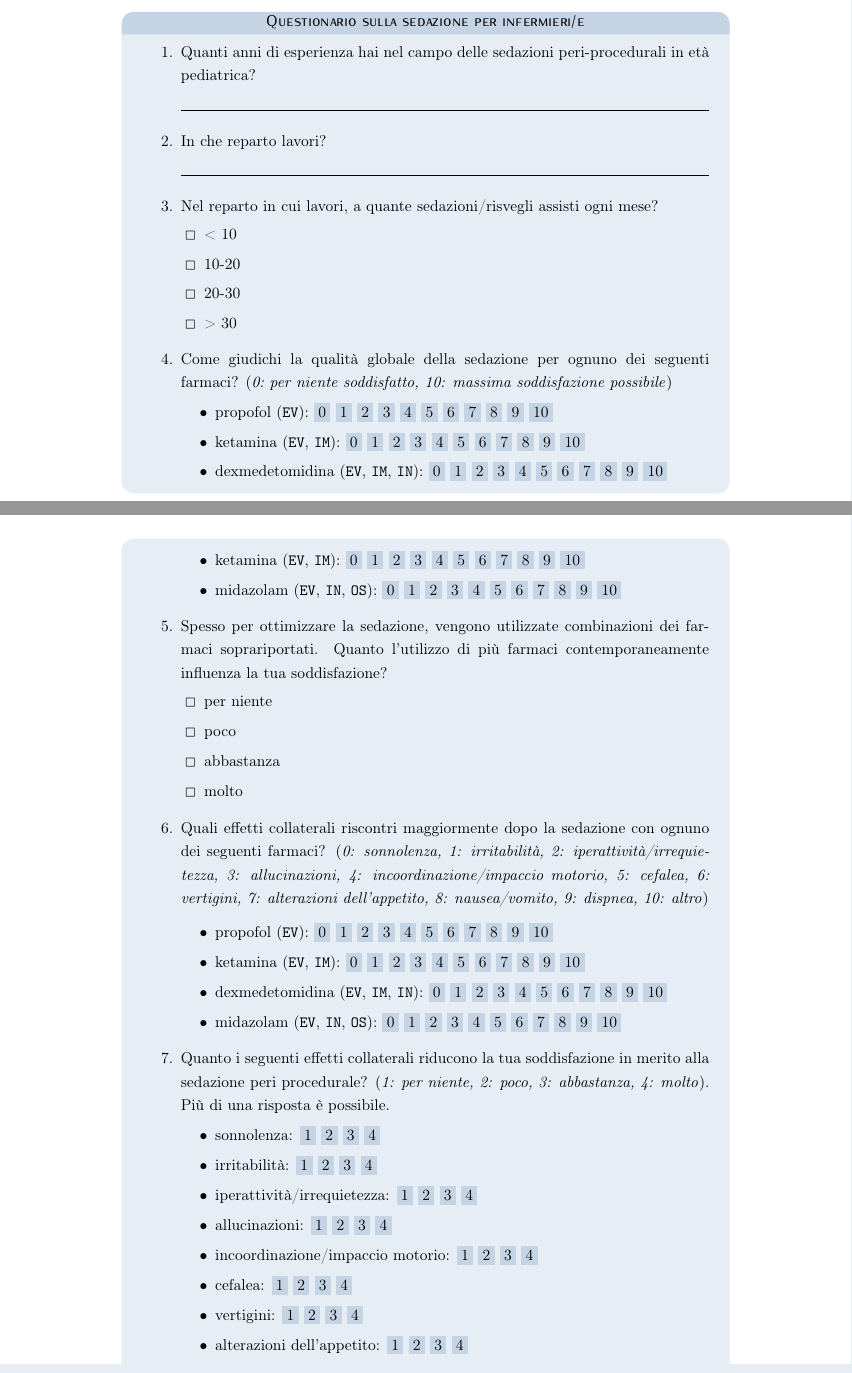
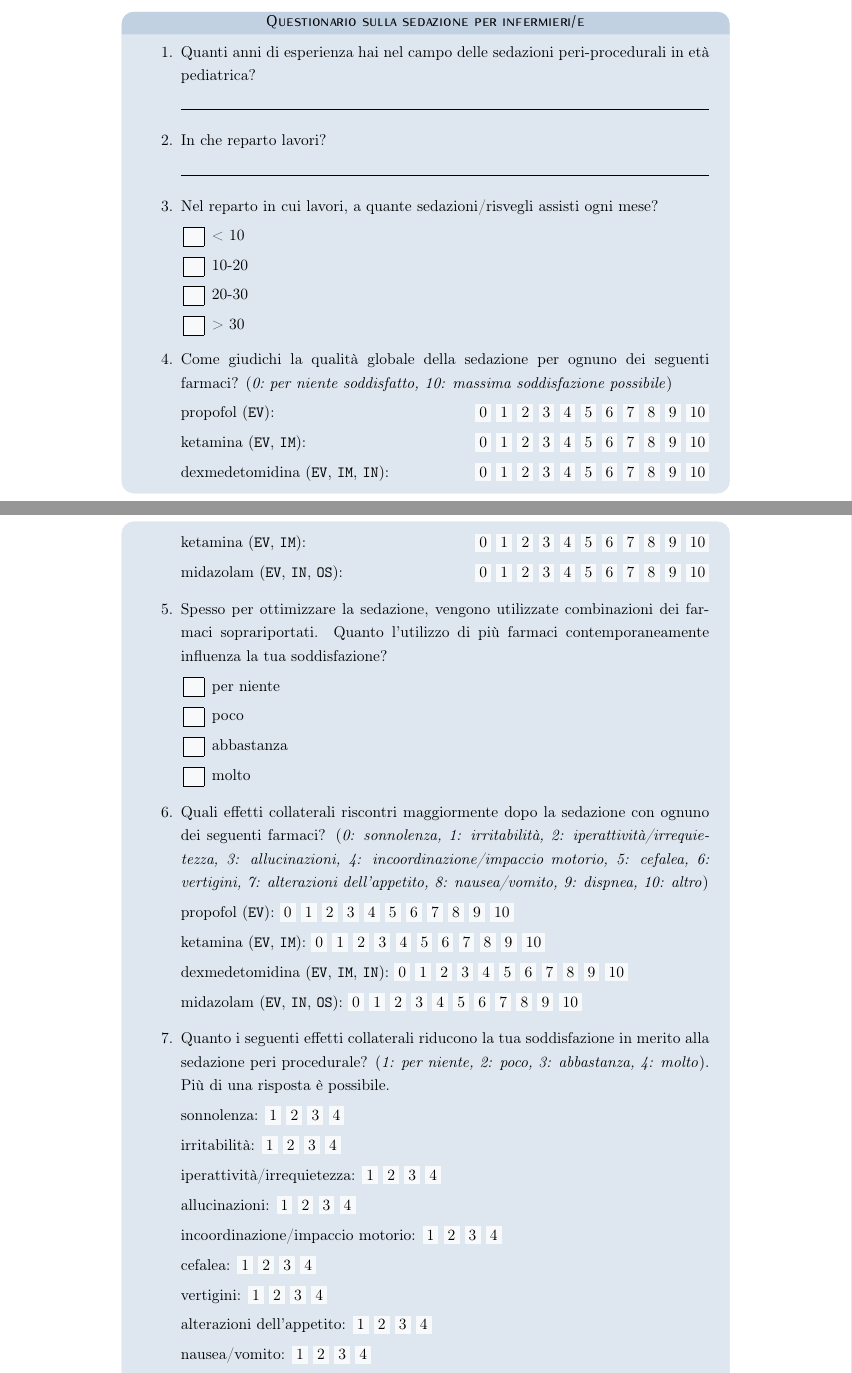
Before and after one commit to trincallegra/trincatesi, a LaTeX thesis (main.tex, which reads Capitoli/Materiali e metodi.tex, qsuite.tex): two parts of pages 10 and 11 of 49, joined at a grey line, cut so that both start at the same text. Compiled offline with pdfLaTeX.

Commit message:
Checkpoint: good aesthetics for the questionnaire
Now we'll try to automate and embed the material in qsuite.tex

```diff
--- a/Capitoli/Materiali e metodi.tex
+++ b/Capitoli/Materiali e metodi.tex
@@ -46,14 +46,22 @@ L'indagine è stata svolta in modo anonimo tramite una piattaforma web di Google
            \end{Qlist}
 
            \item Come giudichi la qualità globale della sedazione per ognuno dei seguenti farmaci? (\emph{0:~per niente soddisfatto, 10: massima soddisfazione possibile})
-           \begin{itemize}
-               \item propofol (\texttt{EV}): \colorbox{xkcdCloudyBlue!70}{0} \colorbox{xkcdCloudyBlue!70}{1} \colorbox{xkcdCloudyBlue!70}{2} \colorbox{xkcdCloudyBlue!70}{3} \colorbox{xkcdCloudyBlue!70}{4} \colorbox{xkcdCloudyBlue!70}{5} \colorbox{xkcdCloudyBlue!70}{6} \colorbox{xkcdCloudyBlue!70}{7} \colorbox{xkcdCloudyBlue!70}{8} \colorbox{xkcdCloudyBlue!70}{9} \colorbox{xkcdCloudyBlue!70}{10}
 
-               \item ketamina (\texttt{EV}, \texttt{IM}): \colorbox{xkcdCloudyBlue!70}{0} \colorbox{xkcdCloudyBlue!70}{1} \colorbox{xkcdCloudyBlue!70}{2} \colorbox{xkcdCloudyBlue!70}{3} \colorbox{xkcdCloudyBlue!70}{4} \colorbox{xkcdCloudyBlue!70}{5} \colorbox{xkcdCloudyBlue!70}{6} \colorbox{xkcdCloudyBlue!70}{7} \colorbox{xkcdCloudyBlue!70}{8} \colorbox{xkcdCloudyBlue!70}{9} \colorbox{xkcdCloudyBlue!70}{10}
-               \item dexmedetomidina (\texttt{EV}, \texttt{IM}, \texttt{IN}): \colorbox{xkcdCloudyBlue!70}{0} \colorbox{xkcdCloudyBlue!70}{1} \colorbox{xkcdCloudyBlue!70}{2} \colorbox{xkcdCloudyBlue!70}{3} \colorbox{xkcdCloudyBlue!70}{4} \colorbox{xkcdCloudyBlue!70}{5} \colorbox{xkcdCloudyBlue!70}{6} \colorbox{xkcdCloudyBlue!70}{7} \colorbox{xkcdCloudyBlue!70}{8} \colorbox{xkcdCloudyBlue!70}{9} \colorbox{xkcdCloudyBlue!70}{10}
-               \item ketamina (\texttt{EV}, \texttt{IM}): \colorbox{xkcdCloudyBlue!70}{0} \colorbox{xkcdCloudyBlue!70}{1} \colorbox{xkcdCloudyBlue!70}{2} \colorbox{xkcdCloudyBlue!70}{3} \colorbox{xkcdCloudyBlue!70}{4} \colorbox{xkcdCloudyBlue!70}{5} \colorbox{xkcdCloudyBlue!70}{6} \colorbox{xkcdCloudyBlue!70}{7} \colorbox{xkcdCloudyBlue!70}{8} \colorbox{xkcdCloudyBlue!70}{9} \colorbox{xkcdCloudyBlue!70}{10}
-               \item midazolam (\texttt{EV}, \texttt{IN}, \texttt{OS}): \colorbox{xkcdCloudyBlue!70}{0} \colorbox{xkcdCloudyBlue!70}{1} \colorbox{xkcdCloudyBlue!70}{2} \colorbox{xkcdCloudyBlue!70}{3} \colorbox{xkcdCloudyBlue!70}{4} \colorbox{xkcdCloudyBlue!70}{5} \colorbox{xkcdCloudyBlue!70}{6} \colorbox{xkcdCloudyBlue!70}{7} \colorbox{xkcdCloudyBlue!70}{8} \colorbox{xkcdCloudyBlue!70}{9} \colorbox{xkcdCloudyBlue!70}{10}
-           \end{itemize}
+           propofol (\texttt{EV}): \hfill
+           \colorbox{xkcdCloudyBlue!10}{0} \colorbox{xkcdCloudyBlue!10}{1} \colorbox{xkcdCloudyBlue!10}{2} \colorbox{xkcdCloudyBlue!10}{3} \colorbox{xkcdCloudyBlue!10}{4} \colorbox{xkcdCloudyBlue!10}{5} \colorbox{xkcdCloudyBlue!10}{6} \colorbox{xkcdCloudyBlue!10}{7} \colorbox{xkcdCloudyBlue!10}{8} \colorbox{xkcdCloudyBlue!10}{9} \colorbox{xkcdCloudyBlue!10}{10}
+
+           ketamina (\texttt{EV}, \texttt{IM}): \hfill \colorbox{xkcdCloudyBlue!10}{0} \colorbox{xkcdCloudyBlue!10}{1} \colorbox{xkcdCloudyBlue!10}{2} \colorbox{xkcdCloudyBlue!10}{3} \colorbox{xkcdCloudyBlue!10}{4} \colorbox{xkcdCloudyBlue!10}{5} \colorbox{xkcdCloudyBlue!10}{6} \colorbox{xkcdCloudyBlue!10}{7} \colorbox{xkcdCloudyBlue!10}{8} \colorbox{xkcdCloudyBlue!10}{9} \colorbox{xkcdCloudyBlue!10}{10}
+
+            dexmedetomidina (\texttt{EV}, \texttt{IM}, \texttt{IN}): \hfill
+            \colorbox{xkcdCloudyBlue!10}{0} \colorbox{xkcdCloudyBlue!10}{1} \colorbox{xkcdCloudyBlue!10}{2} \colorbox{xkcdCloudyBlue!10}{3} \colorbox{xkcdCloudyBlue!10}{4} \colorbox{xkcdCloudyBlue!10}{5} \colorbox{xkcdCloudyBlue!10}{6} \colorbox{xkcdCloudyBlue!10}{7} \colorbox{xkcdCloudyBlue!10}{8} \colorbox{xkcdCloudyBlue!10}{9} \colorbox{xkcdCloudyBlue!10}{10}
+
+            ketamina (\texttt{EV}, \texttt{IM}):
+            \hfill
+            \colorbox{xkcdCloudyBlue!10}{0} \colorbox{xkcdCloudyBlue!10}{1} \colorbox{xkcdCloudyBlue!10}{2} \colorbox{xkcdCloudyBlue!10}{3} \colorbox{xkcdCloudyBlue!10}{4} \colorbox{xkcdCloudyBlue!10}{5} \colorbox{xkcdCloudyBlue!10}{6} \colorbox{xkcdCloudyBlue!10}{7} \colorbox{xkcdCloudyBlue!10}{8} \colorbox{xkcdCloudyBlue!10}{9} \colorbox{xkcdCloudyBlue!10}{10}
+
+            midazolam (\texttt{EV}, \texttt{IN}, \texttt{OS}):
+            \hfill
+            \colorbox{xkcdCloudyBlue!10}{0} \colorbox{xkcdCloudyBlue!10}{1} \colorbox{xkcdCloudyBlue!10}{2} \colorbox{xkcdCloudyBlue!10}{3} \colorbox{xkcdCloudyBlue!10}{4} \colorbox{xkcdCloudyBlue!10}{5} \colorbox{xkcdCloudyBlue!10}{6} \colorbox{xkcdCloudyBlue!10}{7} \colorbox{xkcdCloudyBlue!10}{8} \colorbox{xkcdCloudyBlue!10}{9} \colorbox{xkcdCloudyBlue!10}{10}
 
            \item Spesso per ottimizzare la sedazione, vengono utilizzate combinazioni dei farmaci soprariportati. Quanto l'utilizzo di più farmaci contemporaneamente influenza la tua soddisfazione?
            \begin{Qlist}
@@ -65,40 +73,48 @@ L'indagine è stata svolta in modo anonimo tramite una piattaforma web di Google
 
            \item Quali effetti collaterali riscontri maggiormente dopo la sedazione con ognuno dei seguenti farmaci? (\emph{0: sonnolenza, 1: irritabilità, 2: iperattività/irrequietezza, 3: allucinazioni, 4: incoordinazione/impaccio motorio, 5: cefalea, 6: vertigini, 7: alterazioni dell’appetito, 8: nausea/vomito, 9: dispnea, 10: altro})
 
-\begin{comment}
+\begin{comment} % WORKS, BUT WEIRD INDENTATION
     \bgroup
         \def\arraystretch{1.5}
-        \begin{table}[!ht]
+          % No table here! Is a floating element!
             \begin{tabular}{ll}
-                $\qquad\enspace\,\,\,\,\,\bullet$ propofol (\texttt{EV}): & 0 1 2 3 4 5 6 7 8 9 10\\
+                propofol (\texttt{EV}): & 0 1 2 3 4 5 6 7 8 9 10\\
                 ketamina (\texttt{EV}, \texttt{IM}): & 0 1 2 3 4 5 6 7 8 9 10\\
                 dexmedetomidina (\texttt{EV}, \texttt{IM}): & 0 1 2 3 4 5 6 7 8 9 10\\
                 midazolam (\texttt{EV}, \texttt{IN}, \texttt{OS}): & 0 1 2 3 4 5 6 7 8 9 10
             \end{tabular}
-        \end{table}
     \egroup
 \end{comment}
 
-           \begin{itemize}
-               \item propofol (\texttt{EV}): \colorbox{xkcdCloudyBlue!70}{0} \colorbox{xkcdCloudyBlue!70}{1} \colorbox{xkcdCloudyBlue!70}{2} \colorbox{xkcdCloudyBlue!70}{3} \colorbox{xkcdCloudyBlue!70}{4} \colorbox{xkcdCloudyBlue!70}{5} \colorbox{xkcdCloudyBlue!70}{6} \colorbox{xkcdCloudyBlue!70}{7} \colorbox{xkcdCloudyBlue!70}{8} \colorbox{xkcdCloudyBlue!70}{9} \colorbox{xkcdCloudyBlue!70}{10}
-               \item ketamina (\texttt{EV}, \texttt{IM}): \colorbox{xkcdCloudyBlue!70}{0} \colorbox{xkcdCloudyBlue!70}{1} \colorbox{xkcdCloudyBlue!70}{2} \colorbox{xkcdCloudyBlue!70}{3} \colorbox{xkcdCloudyBlue!70}{4} \colorbox{xkcdCloudyBlue!70}{5} \colorbox{xkcdCloudyBlue!70}{6} \colorbox{xkcdCloudyBlue!70}{7} \colorbox{xkcdCloudyBlue!70}{8} \colorbox{xkcdCloudyBlue!70}{9} \colorbox{xkcdCloudyBlue!70}{10}
-               \item dexmedetomidina (\texttt{EV}, \texttt{IM}, \texttt{IN}): \colorbox{xkcdCloudyBlue!70}{0} \colorbox{xkcdCloudyBlue!70}{1} \colorbox{xkcdCloudyBlue!70}{2} \colorbox{xkcdCloudyBlue!70}{3} \colorbox{xkcdCloudyBlue!70}{4} \colorbox{xkcdCloudyBlue!70}{5} \colorbox{xkcdCloudyBlue!70}{6} \colorbox{xkcdCloudyBlue!70}{7} \colorbox{xkcdCloudyBlue!70}{8} \colorbox{xkcdCloudyBlue!70}{9} \colorbox{xkcdCloudyBlue!70}{10}
-               \item midazolam (\texttt{EV}, \texttt{IN}, \texttt{OS}): \colorbox{xkcdCloudyBlue!70}{0} \colorbox{xkcdCloudyBlue!70}{1} \colorbox{xkcdCloudyBlue!70}{2} \colorbox{xkcdCloudyBlue!70}{3} \colorbox{xkcdCloudyBlue!70}{4} \colorbox{xkcdCloudyBlue!70}{5} \colorbox{xkcdCloudyBlue!70}{6} \colorbox{xkcdCloudyBlue!70}{7} \colorbox{xkcdCloudyBlue!70}{8} \colorbox{xkcdCloudyBlue!70}{9} \colorbox{xkcdCloudyBlue!70}{10}
-           \end{itemize}
+               propofol (\texttt{EV}): \colorbox{xkcdCloudyBlue!10}{0} \colorbox{xkcdCloudyBlue!10}{1} \colorbox{xkcdCloudyBlue!10}{2} \colorbox{xkcdCloudyBlue!10}{3} \colorbox{xkcdCloudyBlue!10}{4} \colorbox{xkcdCloudyBlue!10}{5} \colorbox{xkcdCloudyBlue!10}{6} \colorbox{xkcdCloudyBlue!10}{7} \colorbox{xkcdCloudyBlue!10}{8} \colorbox{xkcdCloudyBlue!10}{9} \colorbox{xkcdCloudyBlue!10}{10}
+
+               ketamina (\texttt{EV}, \texttt{IM}): \colorbox{xkcdCloudyBlue!10}{0} \colorbox{xkcdCloudyBlue!10}{1} \colorbox{xkcdCloudyBlue!10}{2} \colorbox{xkcdCloudyBlue!10}{3} \colorbox{xkcdCloudyBlue!10}{4} \colorbox{xkcdCloudyBlue!10}{5} \colorbox{xkcdCloudyBlue!10}{6} \colorbox{xkcdCloudyBlue!10}{7} \colorbox{xkcdCloudyBlue!10}{8} \colorbox{xkcdCloudyBlue!10}{9} \colorbox{xkcdCloudyBlue!10}{10}
+
+               dexmedetomidina (\texttt{EV}, \texttt{IM}, \texttt{IN}): \colorbox{xkcdCloudyBlue!10}{0} \colorbox{xkcdCloudyBlue!10}{1} \colorbox{xkcdCloudyBlue!10}{2} \colorbox{xkcdCloudyBlue!10}{3} \colorbox{xkcdCloudyBlue!10}{4} \colorbox{xkcdCloudyBlue!10}{5} \colorbox{xkcdCloudyBlue!10}{6} \colorbox{xkcdCloudyBlue!10}{7} \colorbox{xkcdCloudyBlue!10}{8} \colorbox{xkcdCloudyBlue!10}{9} \colorbox{xkcdCloudyBlue!10}{10}
+
+               midazolam (\texttt{EV}, \texttt{IN}, \texttt{OS}): \colorbox{xkcdCloudyBlue!10}{0} \colorbox{xkcdCloudyBlue!10}{1} \colorbox{xkcdCloudyBlue!10}{2} \colorbox{xkcdCloudyBlue!10}{3} \colorbox{xkcdCloudyBlue!10}{4} \colorbox{xkcdCloudyBlue!10}{5} \colorbox{xkcdCloudyBlue!10}{6} \colorbox{xkcdCloudyBlue!10}{7} \colorbox{xkcdCloudyBlue!10}{8} \colorbox{xkcdCloudyBlue!10}{9} \colorbox{xkcdCloudyBlue!10}{10}
 
            \item Quanto i seguenti effetti collaterali riducono la tua soddisfazione in merito alla sedazione peri procedurale? (\emph{1: per niente, 2: poco, 3: abbastanza, 4: molto}). Più di una risposta è possibile.
-           \begin{itemize}
-               \item sonnolenza:     \colorbox{xkcdCloudyBlue!70}{1} \colorbox{xkcdCloudyBlue!70}{2} \colorbox{xkcdCloudyBlue!70}{3} \colorbox{xkcdCloudyBlue!70}{4}
-               \item irritabilità:   \colorbox{xkcdCloudyBlue!70}{1} \colorbox{xkcdCloudyBlue!70}{2} \colorbox{xkcdCloudyBlue!70}{3} \colorbox{xkcdCloudyBlue!70}{4}
-               \item iperattività/irrequietezza: \colorbox{xkcdCloudyBlue!70}{1} \colorbox{xkcdCloudyBlue!70}{2} \colorbox{xkcdCloudyBlue!70}{3} \colorbox{xkcdCloudyBlue!70}{4}
-               \item allucinazioni: \colorbox{xkcdCloudyBlue!70}{1} \colorbox{xkcdCloudyBlue!70}{2} \colorbox{xkcdCloudyBlue!70}{3} \colorbox{xkcdCloudyBlue!70}{4}
-               \item incoordinazione/impaccio motorio: \colorbox{xkcdCloudyBlue!70}{1} \colorbox{xkcdCloudyBlue!70}{2} \colorbox{xkcdCloudyBlue!70}{3} \colorbox{xkcdCloudyBlue!70}{4}
-               \item cefalea: \colorbox{xkcdCloudyBlue!70}{1} \colorbox{xkcdCloudyBlue!70}{2} \colorbox{xkcdCloudyBlue!70}{3} \colorbox{xkcdCloudyBlue!70}{4}
-               \item vertigini: \colorbox{xkcdCloudyBlue!70}{1} \colorbox{xkcdCloudyBlue!70}{2} \colorbox{xkcdCloudyBlue!70}{3} \colorbox{xkcdCloudyBlue!70}{4}
-               \item alterazioni dell’appetito: \colorbox{xkcdCloudyBlue!70}{1} \colorbox{xkcdCloudyBlue!70}{2} \colorbox{xkcdCloudyBlue!70}{3} \colorbox{xkcdCloudyBlue!70}{4}
-               \item nausea/vomito: \colorbox{xkcdCloudyBlue!70}{1} \colorbox{xkcdCloudyBlue!70}{2} \colorbox{xkcdCloudyBlue!70}{3} \colorbox{xkcdCloudyBlue!70}{4}
-               \item dispnea: \colorbox{xkcdCloudyBlue!70}{1} \colorbox{xkcdCloudyBlue!70}{2} \colorbox{xkcdCloudyBlue!70}{3} \colorbox{xkcdCloudyBlue!70}{4}
-           \end{itemize}
+
+               sonnolenza:     \colorbox{xkcdCloudyBlue!10}{1} \colorbox{xkcdCloudyBlue!10}{2} \colorbox{xkcdCloudyBlue!10}{3} \colorbox{xkcdCloudyBlue!10}{4}
+
+               irritabilità:   \colorbox{xkcdCloudyBlue!10}{1} \colorbox{xkcdCloudyBlue!10}{2} \colorbox{xkcdCloudyBlue!10}{3} \colorbox{xkcdCloudyBlue!10}{4}
+
+               iperattività/irrequietezza: \colorbox{xkcdCloudyBlue!10}{1} \colorbox{xkcdCloudyBlue!10}{2} \colorbox{xkcdCloudyBlue!10}{3} \colorbox{xkcdCloudyBlue!10}{4}
+
+               allucinazioni: \colorbox{xkcdCloudyBlue!10}{1} \colorbox{xkcdCloudyBlue!10}{2} \colorbox{xkcdCloudyBlue!10}{3} \colorbox{xkcdCloudyBlue!10}{4}
+
+               incoordinazione/impaccio motorio: \colorbox{xkcdCloudyBlue!10}{1} \colorbox{xkcdCloudyBlue!10}{2} \colorbox{xkcdCloudyBlue!10}{3} \colorbox{xkcdCloudyBlue!10}{4}
+
+               cefalea: \colorbox{xkcdCloudyBlue!10}{1} \colorbox{xkcdCloudyBlue!10}{2} \colorbox{xkcdCloudyBlue!10}{3} \colorbox{xkcdCloudyBlue!10}{4}
+
+               vertigini: \colorbox{xkcdCloudyBlue!10}{1} \colorbox{xkcdCloudyBlue!10}{2} \colorbox{xkcdCloudyBlue!10}{3} \colorbox{xkcdCloudyBlue!10}{4}
+
+               alterazioni dell’appetito: \colorbox{xkcdCloudyBlue!10}{1} \colorbox{xkcdCloudyBlue!10}{2} \colorbox{xkcdCloudyBlue!10}{3} \colorbox{xkcdCloudyBlue!10}{4}
+
+               nausea/vomito: \colorbox{xkcdCloudyBlue!10}{1} \colorbox{xkcdCloudyBlue!10}{2} \colorbox{xkcdCloudyBlue!10}{3} \colorbox{xkcdCloudyBlue!10}{4}
+
+               dispnea: \colorbox{xkcdCloudyBlue!10}{1} \colorbox{xkcdCloudyBlue!10}{2} \colorbox{xkcdCloudyBlue!10}{3} \colorbox{xkcdCloudyBlue!10}{4}
 
            \item Per quali di queste sedazioni è spesso necessario somministrare al risveglio un farmaco \emph{rescue} o sintomatico (ad esempio antivomito)?
            \begin{Qlist}
--- a/main.tex
+++ b/main.tex
@@ -68,7 +68,7 @@
 %\addbibresource{Bibliografia/articoli.bib} % DROPPED
 %\addbibresource{Bibliografia/testi.bib}  % DROPPED
 %\addbibresource{Bibliografia/web.bib}  % DROPPED
-\addbibresource{references.bib}  % •> unified to allow parsing by PANDOC
+\addbibresource{references.bib}  % -> unified to allow parsing by PANDOC
 \usepackage[autostyle]{csquotes} % Ensures that quoted texts are typeset
                                  % according to the rules of the main language
                                  % > babel required
--- a/qsuite.tex
+++ b/qsuite.tex
@@ -2,10 +2,10 @@
 %% Required package inclusions %%
 %%%%%%%%%%%%%%%%%%%%%%%%%%%%%%%%%
 
-\usepackage{wasysym} % provides \ocircle and \Box
+\usepackage{wasysym} % provides $\ocircle$ and $\Box$
 \usepackage{forloop} % used for \Qrating and \Qlines
 \usepackage{ifthen}  % used for \Qitem and \QItem
-% Color or XColor  required for background colors...
+% Color or XColor required for background colors...
 
 %%%%%%%%%%%%%%%%%%%%%%%%%%%%%%%%%%%%%%%%%%%%%%%%%%%%
 %% Beginning of questionnaire command definitions %%
@@ -17,7 +17,10 @@
 
 %% \QO = Circle or box to be ticked. Used both by direct call and by
 %% \Qrating and \Qlist.
-\newcommand{\QO}{$\Box$}% or: $\ocircle$
+\fboxsep=1mm \fboxrule=0.1mm
+\newcommand{\QO}{\fcolorbox{black}{xkcdCloudyBlue!10}{\color{xkcdCloudyBlue!10}$\ocircle$}}% or: $\ocircle$
+%\newcommand{\QO}{\colorbox{xkcdCloudyBlue!10}{\color{xkcdCloudyBlue!10}$\ocircle$}}% or: $\ocircle$
+
 
 %% \Qrating = Automatically create a rating scale with NUM steps, like
 %% this: 0--0--0--0--0.
@@ -38,8 +41,8 @@
 %% choice. Change leftmargin and topsep according to your taste.
 \newenvironment{Qlist}{%
 \renewcommand{\labelitemi}{\QO}
-\begin{itemize}[leftmargin=1.5em,topsep=-.5em]
-}{%
+\begin{itemize}[leftmargin=2em]   %[leftmargin=2.57em]%,topsep=-.5em]
+}{%                               ^matches itemize    ^no good
 \end{itemize}
 }
 
```
Also changed, not shown: Capitoli/Materiali e metodi.tex (20 more changed lines).
